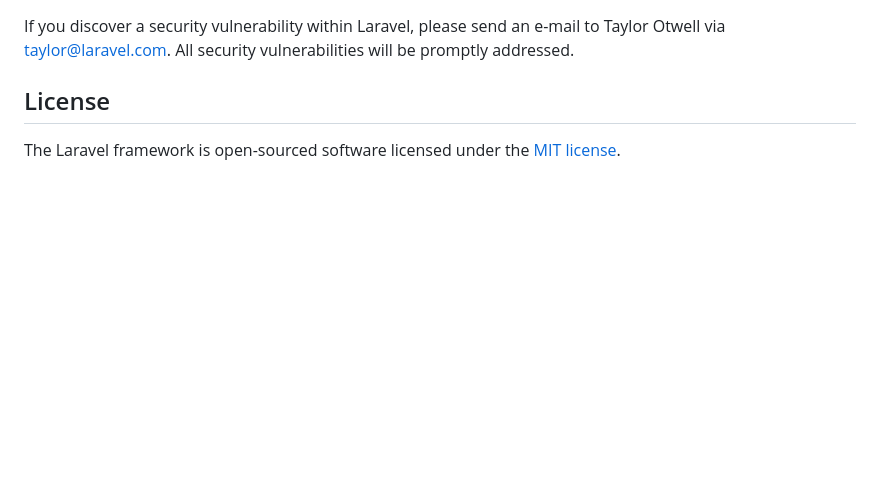
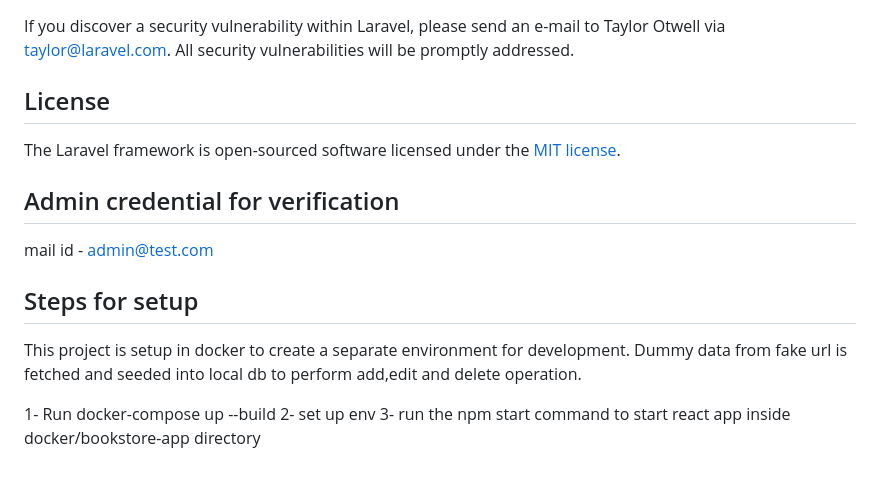
Before and after one commit to praliptarajoo/BookstoreManagement, a Markdown page: README.md, the part around the change. Rendered like a GitHub page; blank space fills up the shorter version.

```diff
--- a/README.md
+++ b/README.md
@@ -64,3 +64,15 @@ If you discover a security vulnerability within Laravel, please send an e-mail t
 ## License
 
 The Laravel framework is open-sourced software licensed under the [MIT license](https://opensource.org/licenses/MIT).
+
+## Admin credential for verification
+
+mail id - admin@test.com
+
+## Steps for setup
+
+This project is setup in docker to create a separate environment for development. Dummy data from fake url is fetched and seeded into local db to perform add,edit and delete operation.
+
+1- Run docker-compose up --build
+2- set up env
+3- run the npm start command to start react app inside docker/bookstore-app directory
```
